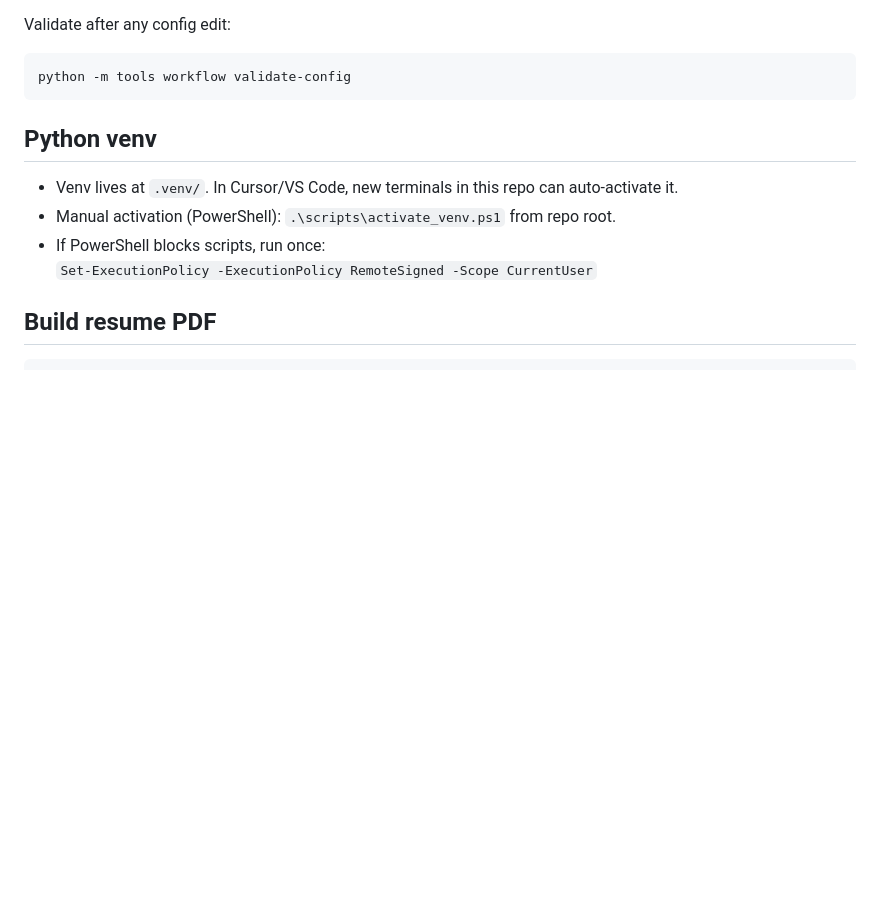
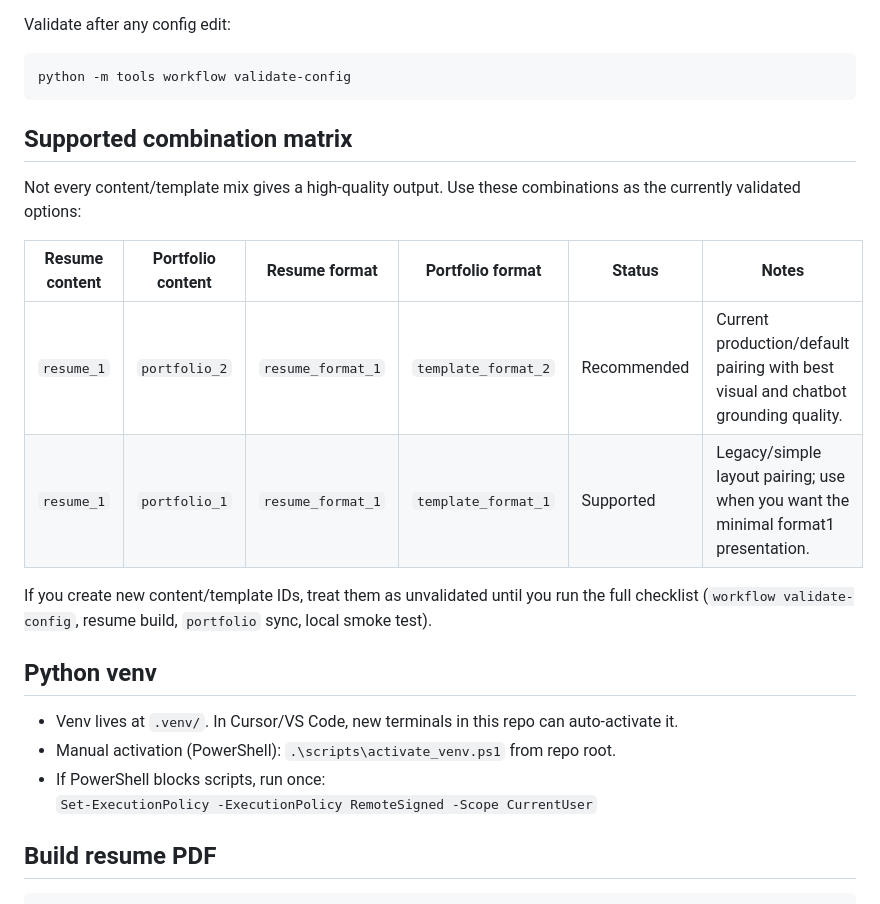
Before and after one commit to Rodney-Codes/personal-info, a Markdown page: README.md, the part around the change. Rendered like a GitHub page; blank space fills up the shorter version.

````diff
--- a/README.md
+++ b/README.md
@@ -46,6 +46,17 @@ Validate after any config edit:
 ```bash
 python -m tools workflow validate-config
 ```
+
+## Supported combination matrix
+
+Not every content/template mix gives a high-quality output. Use these combinations as the currently validated options:
+
+| Resume content | Portfolio content | Resume format | Portfolio format | Status | Notes |
+|---|---|---|---|---|---|
+| `resume_1` | `portfolio_2` | `resume_format_1` | `template_format_2` | Recommended | Current production/default pairing with best visual and chatbot grounding quality. |
+| `resume_1` | `portfolio_1` | `resume_format_1` | `template_format_1` | Supported | Legacy/simple layout pairing; use when you want the minimal format1 presentation. |
+
+If you create new content/template IDs, treat them as unvalidated until you run the full checklist (`workflow validate-config`, resume build, `portfolio` sync, local smoke test).
 
 ## Python venv
 
````
Also changed, not shown: AI_README.md (+16 -0 lines).
